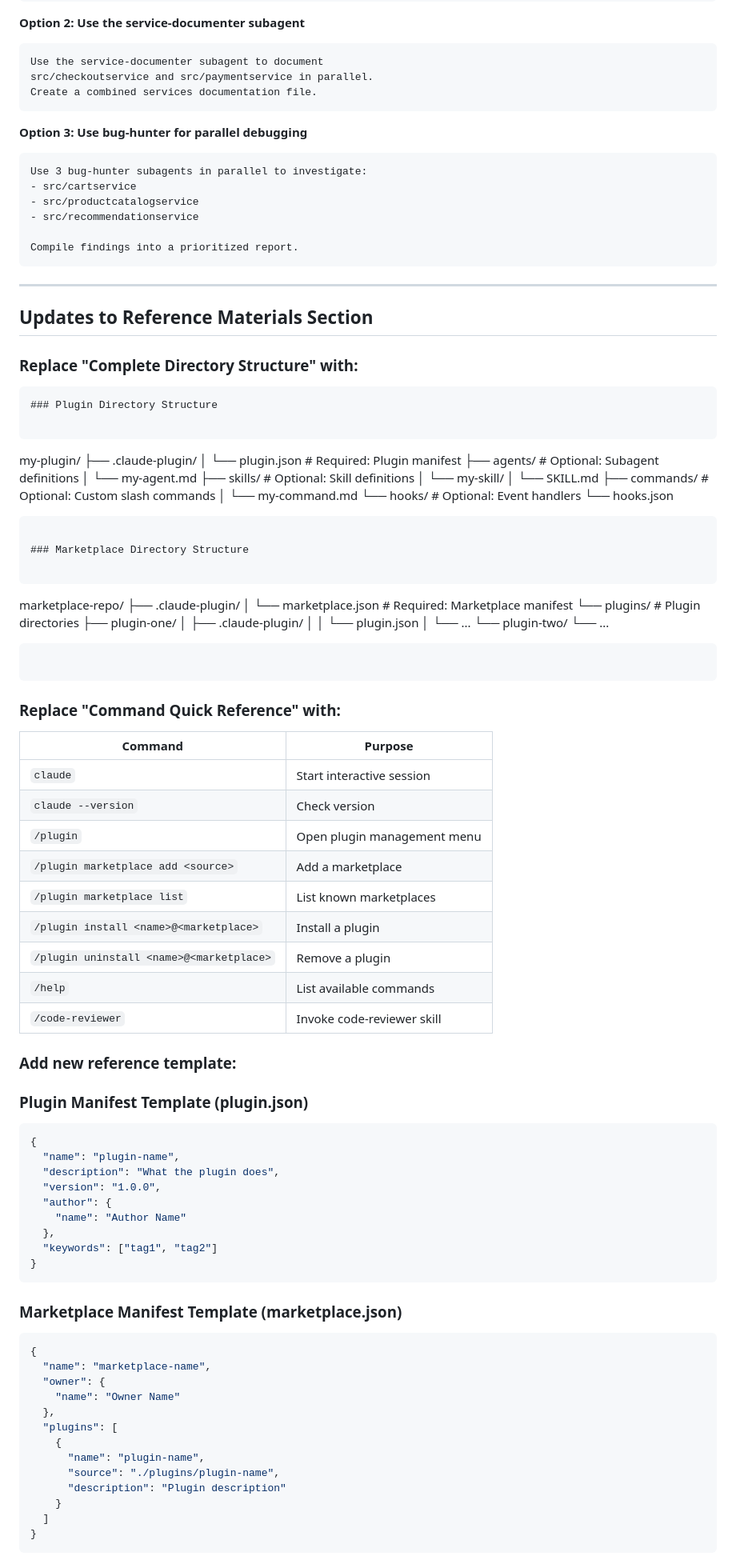
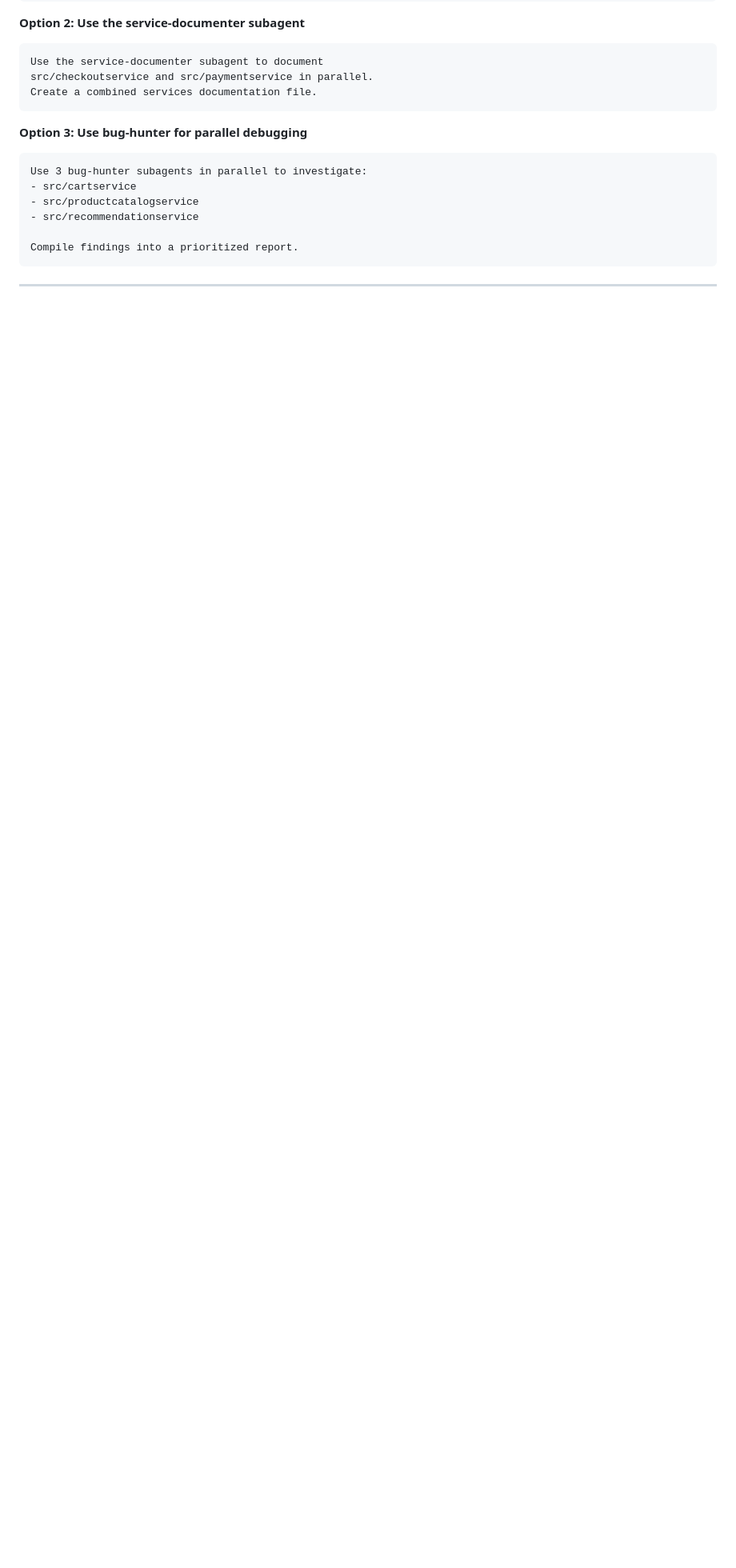
Before and after one commit to rishikeshradhakrishnan/workshop, a Markdown page: Workshop-Technical-Reference.md, the part around one of its changes. Shown at 80% size. GitHub-like rendering; blank space fills up the shorter version.

````diff
--- a/Workshop-Technical-Reference.md
+++ b/Workshop-Technical-Reference.md
@@ -1179,90 +1179,3 @@ Compile findings into a prioritized report.
 ```
 
 ---
-
-## Updates to Reference Materials Section
-
-### Replace "Complete Directory Structure" with:
-
-```
-### Plugin Directory Structure
-
-```
-my-plugin/
-├── .claude-plugin/
-│   └── plugin.json              # Required: Plugin manifest
-├── agents/                       # Optional: Subagent definitions
-│   └── my-agent.md
-├── skills/                       # Optional: Skill definitions
-│   └── my-skill/
-│       └── SKILL.md
-├── commands/                     # Optional: Custom slash commands
-│   └── my-command.md
-└── hooks/                        # Optional: Event handlers
-    └── hooks.json
-```
-
-### Marketplace Directory Structure
-
-```
-marketplace-repo/
-├── .claude-plugin/
-│   └── marketplace.json         # Required: Marketplace manifest
-└── plugins/                      # Plugin directories
-    ├── plugin-one/
-    │   ├── .claude-plugin/
-    │   │   └── plugin.json
-    │   └── ...
-    └── plugin-two/
-        └── ...
-```
-```
-
-### Replace "Command Quick Reference" with:
-
-| Command | Purpose |
-|---------|---------|
-| `claude` | Start interactive session |
-| `claude --version` | Check version |
-| `/plugin` | Open plugin management menu |
-| `/plugin marketplace add <source>` | Add a marketplace |
-| `/plugin marketplace list` | List known marketplaces |
-| `/plugin install <name>@<marketplace>` | Install a plugin |
-| `/plugin uninstall <name>@<marketplace>` | Remove a plugin |
-| `/help` | List available commands |
-| `/code-reviewer` | Invoke code-reviewer skill |
-
-### Add new reference template:
-
-### Plugin Manifest Template (plugin.json)
-
-```json
-{
-  "name": "plugin-name",
-  "description": "What the plugin does",
-  "version": "1.0.0",
-  "author": {
-    "name": "Author Name"
-  },
-  "keywords": ["tag1", "tag2"]
-}
-```
-
-### Marketplace Manifest Template (marketplace.json)
-
-```json
-{
-  "name": "marketplace-name",
-  "owner": {
-    "name": "Owner Name"
-  },
-  "plugins": [
-    {
-      "name": "plugin-name",
-      "source": "./plugins/plugin-name",
-      "description": "Plugin description"
-    }
-  ]
-}
-```
-
````
Also changed, not shown: other parts of Workshop-Technical-Reference.md (+0 -12 lines).
